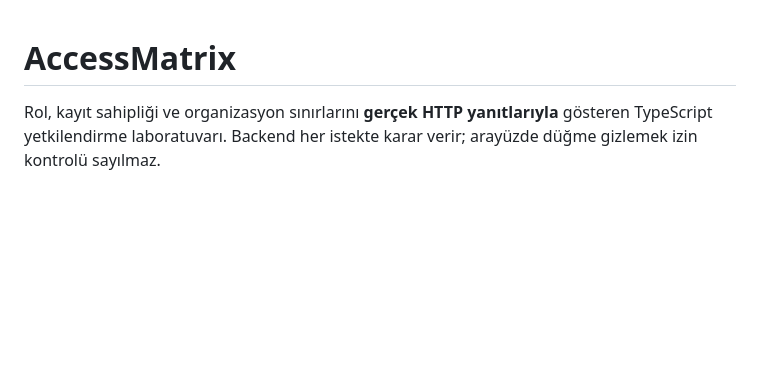
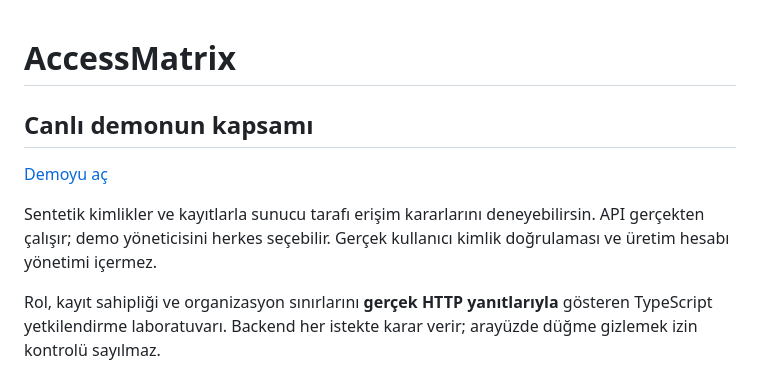
Before and after one commit to busrabuseucar/access-matrix, a Markdown page: README.md, the part around the change. GitHub-like rendering; blank space fills up the shorter version.

Commit message:
Clarify public demo data, working features and integration boundaries

```diff
--- a/README.md
+++ b/README.md
@@ -1,4 +1,10 @@
 # AccessMatrix
+
+## Canlı demonun kapsamı
+
+[Demoyu aç](https://access-matrix-buse.sleek-brush-8818.chatgpt.site)
+
+Sentetik kimlikler ve kayıtlarla sunucu tarafı erişim kararlarını deneyebilirsin. API gerçekten çalışır; demo yöneticisini herkes seçebilir. Gerçek kullanıcı kimlik doğrulaması ve üretim hesabı yönetimi içermez.
 
 Rol, kayıt sahipliği ve organizasyon sınırlarını **gerçek HTTP yanıtlarıyla** gösteren TypeScript yetkilendirme laboratuvarı. Backend her istekte karar verir; arayüzde düğme gizlemek izin kontrolü sayılmaz.
 
```
